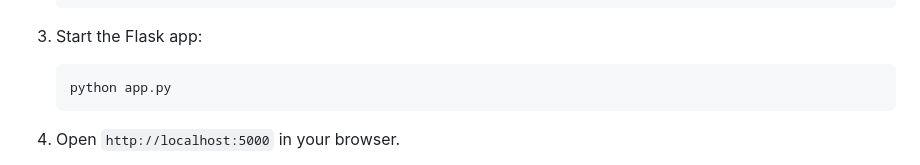
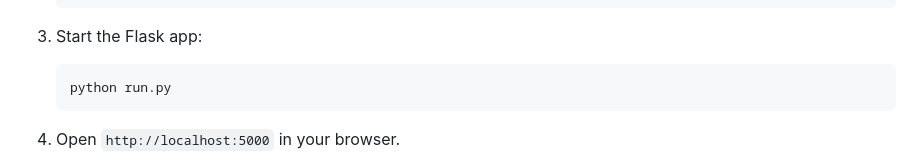
Before and after one commit to jibrix01/stacked, a Markdown page: README.md, the part around the change. Drawn GitHub-style.

Commit message:
fixed typo readme

````diff
--- a/README.md
+++ b/README.md
@@ -64,7 +64,7 @@ stacked/
 
 3. Start the Flask app:
    ```bash
-   python app.py
+   python run.py
    ```
 
 4. Open `http://localhost:5000` in your browser.
````
